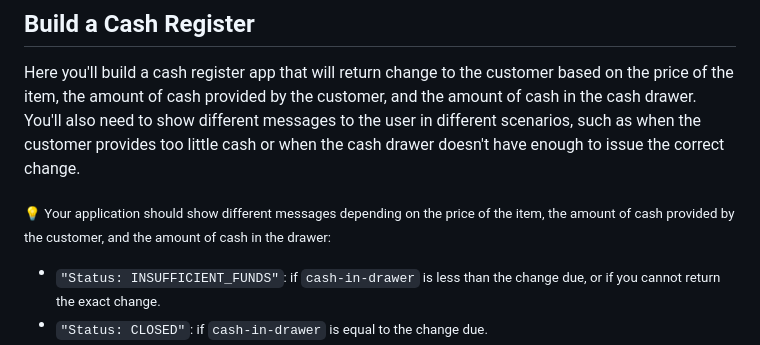
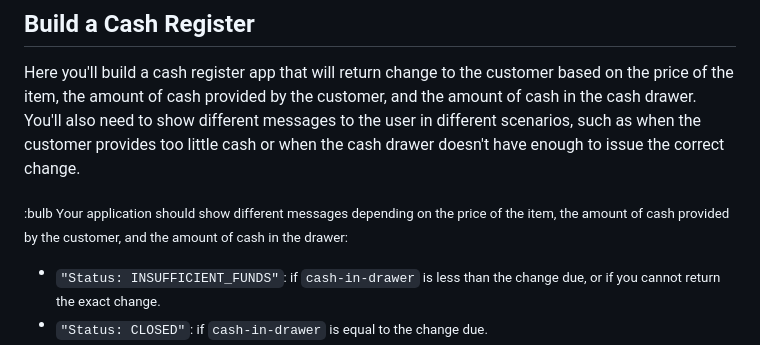
Before and after one commit to oyingidie/fcc-javascript_algorithms_and_data_structures, a Markdown page: 0x03/README.md, the part around the change. Rendered like a GitHub page.

```diff
--- a/0x03/README.md
+++ b/0x03/README.md
@@ -1,7 +1,7 @@
 ## Build a Cash Register
 Here you'll build a cash register app that will return change to the customer based on the price of the item, the amount of cash provided by the customer, and the amount of cash in the cash drawer. You'll also need to show different messages to the user in different scenarios, such as when the customer provides too little cash or when the cash drawer doesn't have enough to issue the correct change.
 
-<sub>💡 Your application should show different messages depending on the price of the item, the amount of cash provided by the customer, and the amount of cash in the drawer:</sub>
+<sub>:bulb Your application should show different messages depending on the price of the item, the amount of cash provided by the customer, and the amount of cash in the drawer:</sub>
 
 - <sub>`"Status: INSUFFICIENT_FUNDS"`: if `cash-in-drawer` is less than the change due, or if you cannot return the exact change.
 - <sub>`"Status: CLOSED"`: if `cash-in-drawer` is equal to the change due.
```
